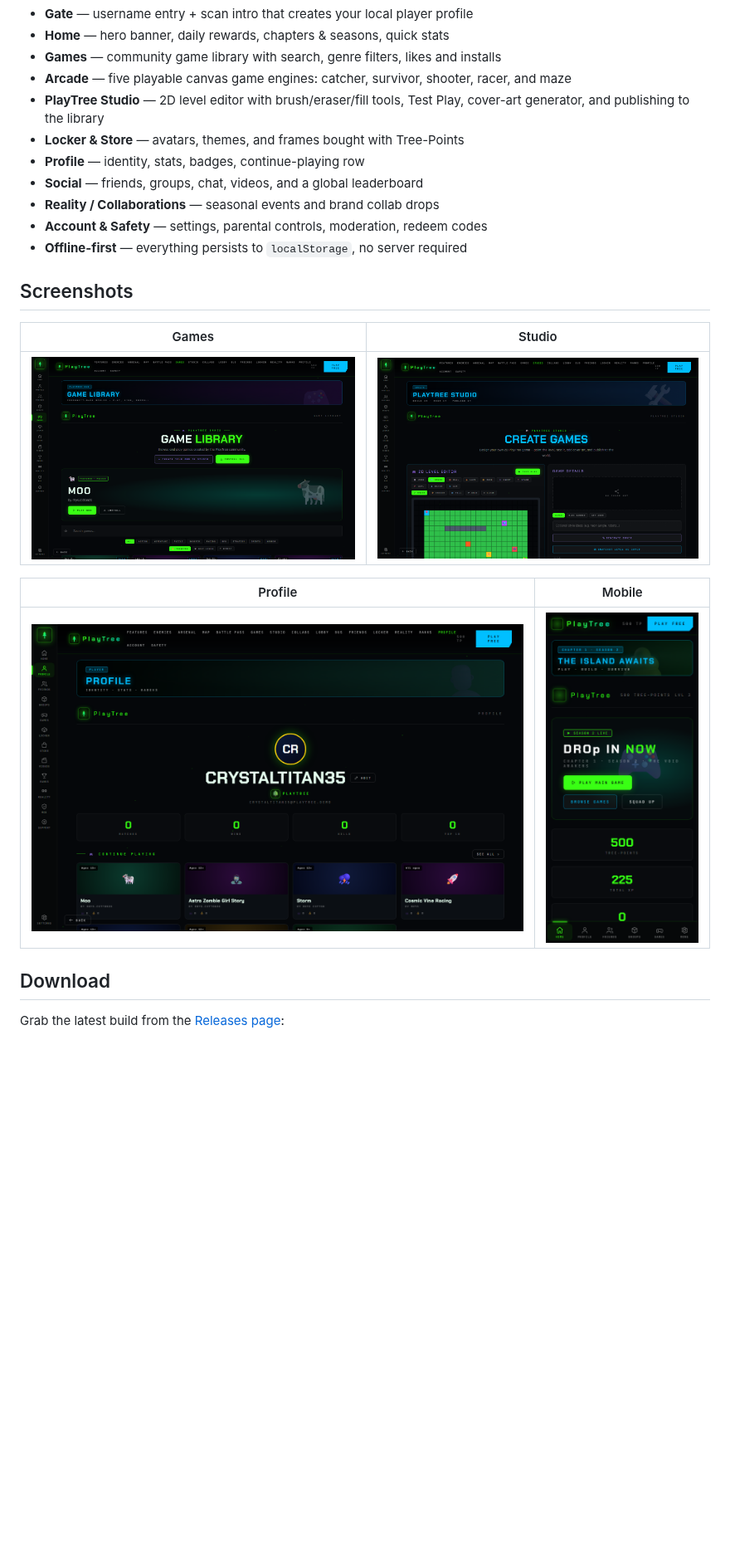
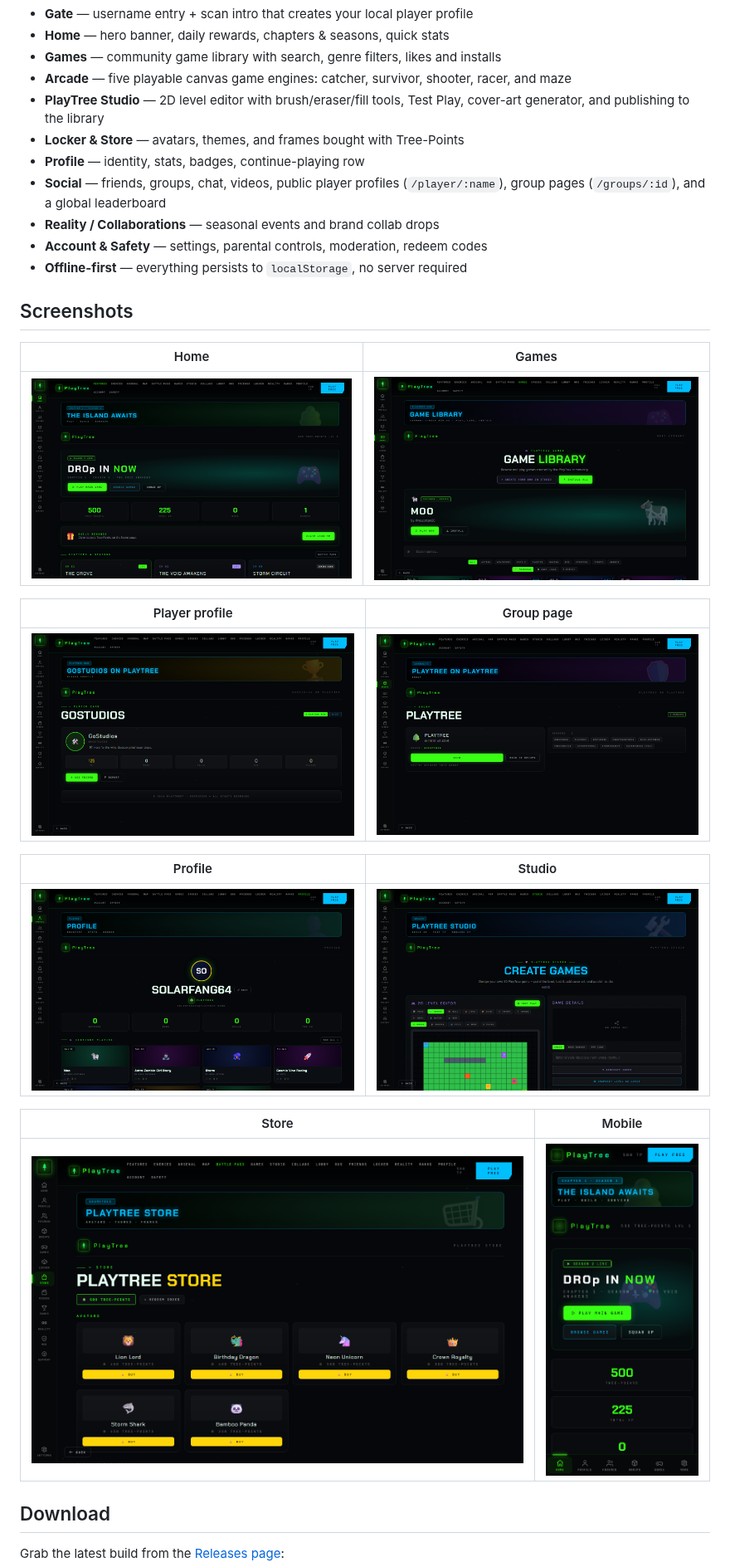
Before and after one commit to GoStudios-Real/PlayTree-App, a Markdown page: README.md, the part around the change. Shown at 83% size. Rendered like a GitHub page; pictures changed too: docs/screenshots/group.png (added), docs/screenshots/mobile-home.png, docs/screenshots/player.png (added); blank space fills up the shorter version.

Commit message:
Add Base44-parity player profiles and group pages with wired navigation; refresh screenshots

```diff
--- a/README.md
+++ b/README.md
@@ -15,20 +15,28 @@ PlayTree is a dark neon-themed gaming hub where you create an identity, play arc
 - **PlayTree Studio** — 2D level editor with brush/eraser/fill tools, Test Play, cover-art generator, and publishing to the library
 - **Locker & Store** — avatars, themes, and frames bought with Tree-Points
 - **Profile** — identity, stats, badges, continue-playing row
-- **Social** — friends, groups, chat, videos, and a global leaderboard
+- **Social** — friends, groups, chat, videos, public player profiles (`/player/:name`), group pages (`/groups/:id`), and a global leaderboard
 - **Reality / Collaborations** — seasonal events and brand collab drops
 - **Account & Safety** — settings, parental controls, moderation, redeem codes
 - **Offline-first** — everything persists to `localStorage`, no server required
 
 ## Screenshots
 
-| Games | Studio |
+| Home | Games |
 | --- | --- |
-| ![Games](docs/screenshots/games.png) | ![Studio](docs/screenshots/studio.png) |
+| ![Home](docs/screenshots/03-home.png) | ![Games](docs/screenshots/games.png) |
 
-| Profile | Mobile |
+| Player profile | Group page |
 | --- | --- |
-| ![Profile](docs/screenshots/profile.png) | ![Mobile](docs/screenshots/mobile-home.png) |
+| ![Player](docs/screenshots/player.png) | ![Group](docs/screenshots/group.png) |
+
+| Profile | Studio |
+| --- | --- |
+| ![Profile](docs/screenshots/profile.png) | ![Studio](docs/screenshots/studio.png) |
+
+| Store | Mobile |
+| --- | --- |
+| ![Store](docs/screenshots/store.png) | ![Mobile](docs/screenshots/mobile-home.png) |
 
 ## Download
 
```
Also changed, not shown: docs/screenshots/mobile-group.png (added), docs/screenshots/ranks.png (added), 8 other files.
